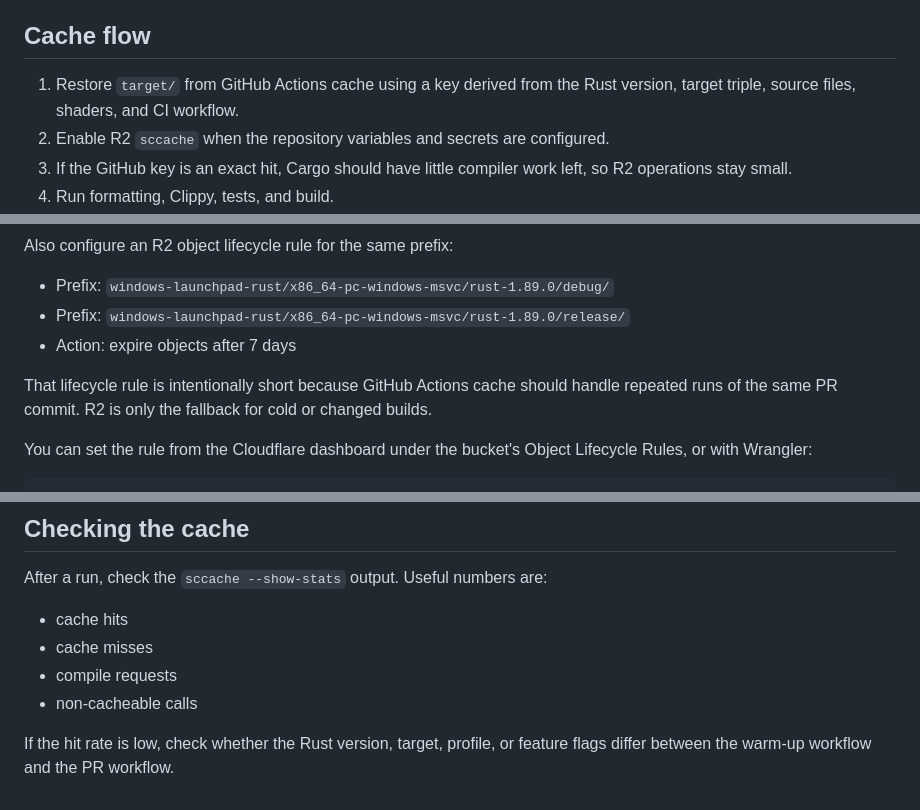
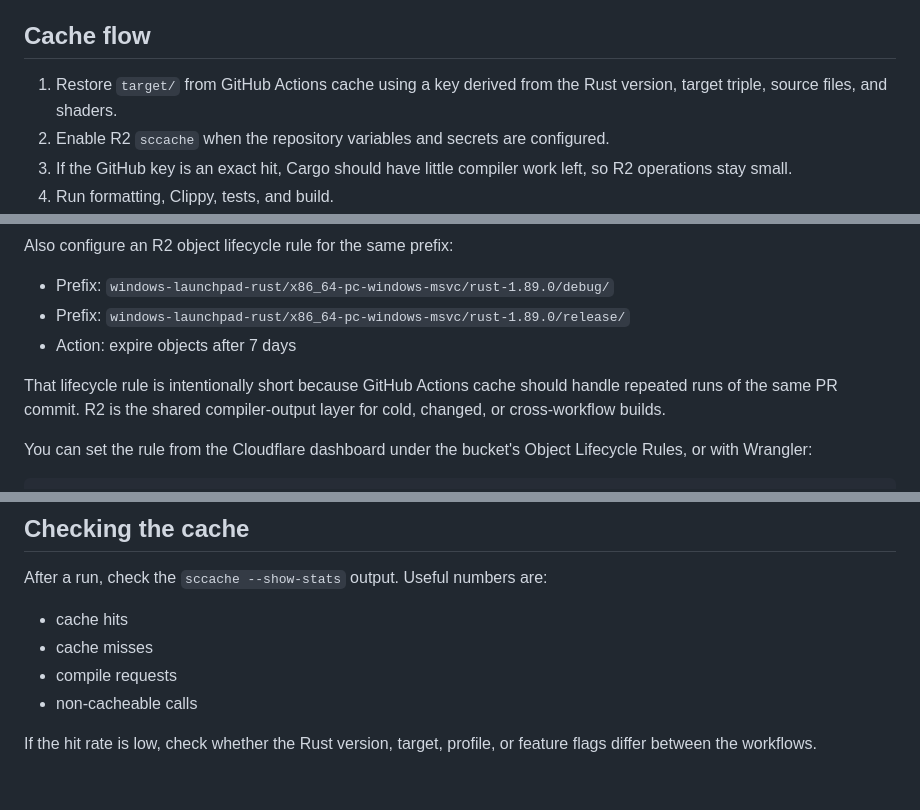
Before and after one commit to kamakiri1192/windows-launchpad-rust, a Markdown page: docs/CI_R2_SCCACHE.md, 3 parts joined by grey strips. GitHub-like rendering.

Commit message:
docs: clarify source-based target cache keys

```diff
--- a/docs/CI_R2_SCCACHE.md
+++ b/docs/CI_R2_SCCACHE.md
@@ -15,7 +15,7 @@ GitHub Actions cache is useful for Cargo registry and git source caches, but it
 
 ## Cache flow
 
-1. Restore `target/` from GitHub Actions cache using a key derived from the Rust version, target triple, source files, shaders, and CI workflow.
+1. Restore `target/` from GitHub Actions cache using a key derived from the Rust version, target triple, source files, and shaders.
 2. Enable R2 `sccache` when the repository variables and secrets are configured.
 3. If the GitHub key is an exact hit, Cargo should have little compiler work left, so R2 operations stay small.
 4. Run formatting, Clippy, tests, and build.
@@ -77,7 +77,7 @@ Also configure an R2 object lifecycle rule for the same prefix:
 - Prefix: `windows-launchpad-rust/x86_64-pc-windows-msvc/rust-1.89.0/release/`
 - Action: expire objects after 7 days
 
-That lifecycle rule is intentionally short because GitHub Actions cache should handle repeated runs of the same PR commit. R2 is only the fallback for cold or changed builds.
+That lifecycle rule is intentionally short because GitHub Actions cache should handle repeated runs of the same PR commit. R2 is the shared compiler-output layer for cold, changed, or cross-workflow builds.
 
 You can set the rule from the Cloudflare dashboard under the bucket's Object Lifecycle Rules, or with Wrangler:
 
@@ -95,4 +95,4 @@ After a run, check the `sccache --show-stats` output. Useful numbers are:
 - compile requests
 - non-cacheable calls
 
-If the hit rate is low, check whether the Rust version, target, profile, or feature flags differ between the warm-up workflow and the PR workflow.
+If the hit rate is low, check whether the Rust version, target, profile, or feature flags differ between the workflows.
```
